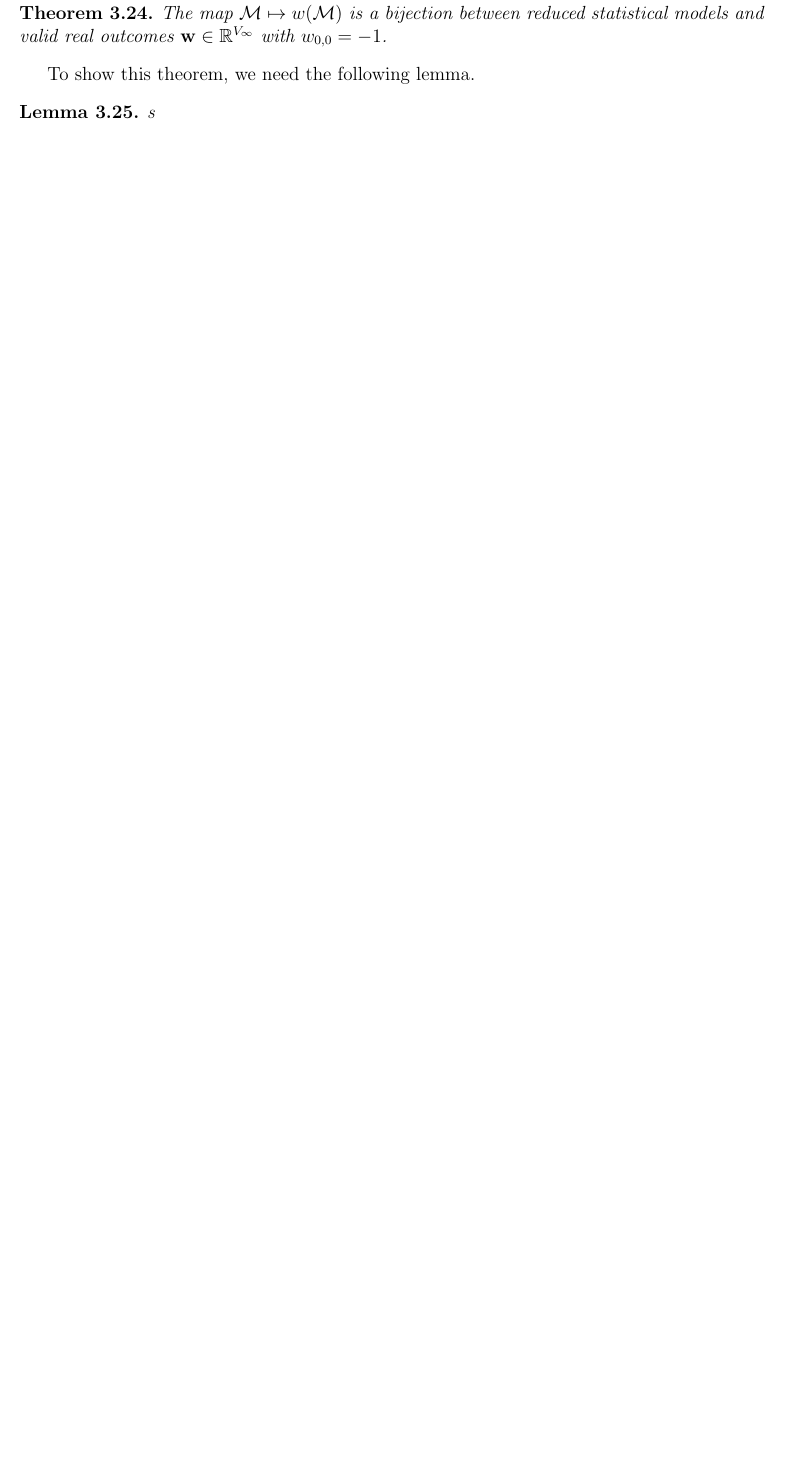
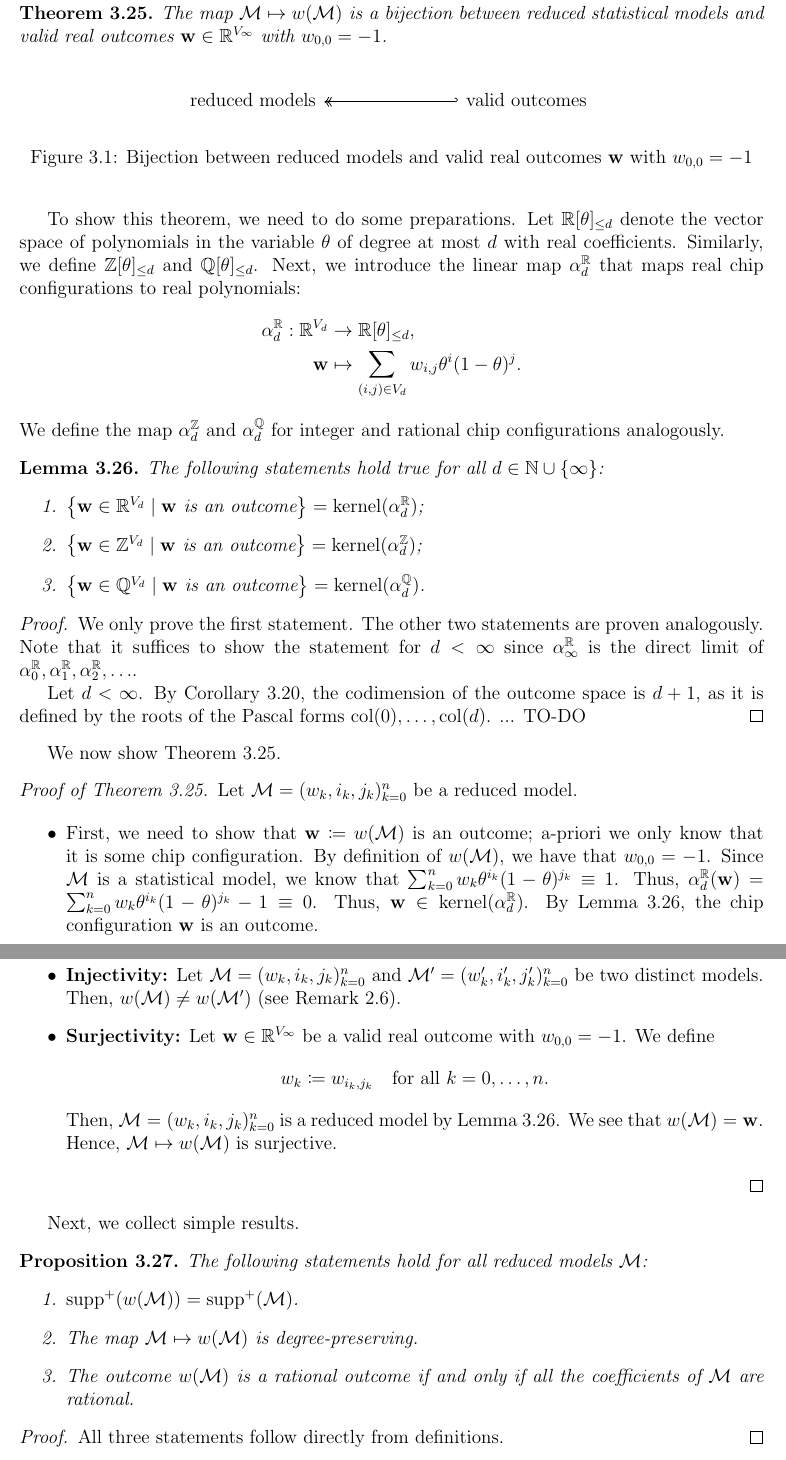
Before and after one commit to geniegeist/master-thesis, a LaTeX thesis (main/thesis.tex, which reads main/chap3.tex): part of page 29 of 30 before the commit and two parts of pages 29 and 30 of 31 after it, the two joined at a grey line, cut so that both start at the same text, the shorter picture padded with empty space. Compiled offline with pdfLaTeX.

Commit message:
I did something

```diff
--- a/main/chap3.tex
+++ b/main/chap3.tex
@@ -420,12 +423,71 @@ Note that the map \( \mathbf w(\mathcal{M}) \) defines a \emph{real} chipsplitti
     in the probability simplex \( \Delta_9 \). As it turns out \( \mathcal{M} \) is indeed a reduced statistical model by the next theorem.
 \end{example}
 
-\begin{theorem}
+\begin{theorem}\label{thm:outcome-reduced-model}
     The map \( \mathcal{M} \mapsto w(\mathcal{M}) \) is a bijection between reduced statistical models and valid real outcomes \( \mathbf w \in \mathbb{R}^{V_\infty} \) with \( w_{0,0} = -1 \).
 \end{theorem}
 
-To show this theorem, we need the following lemma.
+\begin{figure}[H]
+    \centering
+    % https://tikzcd.yichuanshen.de/#N4Igdg9gJgpgziAXAbVABwnAlgFyxMJZABgBpiBdUkANwEMAbAVxiRAB12cYAPHYAE4woTAMbCABAFtoMBnAC+IBaXSZc+QigDM5KrUYs2nbn2D0GWKBIhMcoiFPhKF+4QHN4RUADMBjpABGahwIJDIQAAsYOig2HAB3CGjYhBC6LAY2SIgIAGtGHGUKBSA
+\begin{tikzcd}
+    \text{reduced models} &  &  & \text{valid outcomes} \arrow[lll, two heads, hook']
+    \end{tikzcd}
+    \caption{Bijection between reduced models and valid real outcomes \( \mathbf w \) with \( w_{0,0} = -1 \)}
+\end{figure}
 
-\begin{lemma}
-    s
+
+To show this theorem, we need to do some preparations. Let \( \mathbb{R}[\theta]_{\leq d} \) denote the vector space of polynomials in the variable \( \theta \) of degree at most \( d \) with real coefficients. Similarly, we define \( \mathbb{Z}[\theta]_{\leq d} \) and \( \mathbb{Q}[\theta]_{\leq d} \). Next, we introduce the linear map \( \alpha_{d}^{\mathbb R} \) that maps real chip configurations to real polynomials:
+\begin{align*}
+    \alpha_d^{\mathbb R}: \mathbb{R}^{V_d} &\to \mathbb{R}[\theta]_{\leq d}, \\
+    \mathbf{w} &\mapsto \sum_{(i,j) \in V_d} w_{i,j} \theta^{i}(1-\theta)^j.
+\end{align*}
+We define the map \( \alpha_d^{\mathbb Z} \) and \( \alpha_d^{\mathbb Q} \) for integer and rational chip configurations analogously.
+
+\begin{lemma}\label{lem:kernel-noo}
+    The following statements hold true for all \( d \in \mathbb{N} \cup \left\{ \infty \right\} \):
+    \begin{enumerate}
+        \item \( \left\{ \mathbf w \in \mathbb R^{V_d} \mid \text{\( \mathbf{w} \) is an outcome} \right\} = \mathrm{kernel}(\alpha_d^{\mathbb R})\);
+        \item \( \left\{ \mathbf w \in \mathbb Z^{V_d} \mid \text{\( \mathbf{w} \) is an outcome} \right\} = \mathrm{kernel}(\alpha_d^{\mathbb Z})\);
+        \item \( \left\{ \mathbf w \in \mathbb Q^{V_d} \mid \text{\( \mathbf{w} \) is an outcome} \right\} = \mathrm{kernel}(\alpha_d^{\mathbb Q})\).
+    \end{enumerate}
 \end{lemma}
+
+\begin{proof}
+    We only prove the first statement. The other two statements are proven analogously. Note that it suffices to show the statement for \( d < \infty \) since \( \alpha_\infty^\mathbb{R} \) is the direct limit of \( \alpha^{\mathbb R}_0, \alpha^{\mathbb R}_1, \alpha^{\mathbb R}_2, \dots \).
+
+    Let \( d < \infty \). By Corollary \ref{cor:pascal-basis-2323}, the codimension of the outcome space is \( d+1 \), as it is defined by the roots of the Pascal forms \( \mathrm{col}(0), \dots, \mathrm{col}(d) \). ... TO-DO
+\end{proof}
+
+We now show Theorem \ref{thm:outcome-reduced-model}.
+
+\begin{proof}[Proof of Theorem \ref{thm:outcome-reduced-model}]
+    Let \( \mathcal{M} = (w_k,i_k,j_k)_{k=0}^n \) be a reduced model.
+
+    \begin{itemize}
+        \item First, we need to show that \( \mathbf w \coloneqq w(\mathcal{M}) \) is an outcome; a-priori we only know that it is some chip configuration. By definition of \( w(\mathcal{M}) \), we have that \( w_{0,0} = -1 \). Since \( \mathcal{M} \) is a statistical model, we know that \( \sum_{k=0}^n w_k \theta^{i_k} (1-\theta)^{j_k} \equiv 1 \). Thus, \( \alpha_d^{\mathbb R}(\mathbf w) = \sum_{k=0}^n w_k \theta^{i_k} (1-\theta)^{j_k} -1 \equiv 0 \). Thus, \( \mathbf{w} \in \mathrm{kernel}(\alpha_d^{\mathbb R}) \). By Lemma \ref{lem:kernel-noo}, the chip configuration \( \mathbf w \) is an outcome.
+
+        \item \textbf{Injectivity:} Let \( \mathcal{M} = (w_k,i_k,j_k)^n_{k=0} \) and \( \mathcal{M}' = (w'_k,i'_k,j'_k)^n_{k=0} \) be two distinct models. Then, \( w(\mathcal{M}) \neq w(\mathcal{M}') \) (see Remark \ref{rem:equivalent-models}).
+
+        \item \textbf{Surjectivity:} Let \( \mathbf w \in \mathbb{R}^{V_\infty} \) be a valid real outcome with \( w_{0,0} = -1 \). We define
+        \begin{align*}
+            w_k &\coloneqq w_{i_k,j_k} \quad \text{for all } k = 0, \dots, n.
+        \end{align*}
+        Then, \( \mathcal{M}= (w_k,i_k,j_k)^n_{k=0} \) is a reduced model by Lemma \ref{lem:kernel-noo}. We see that \( w(\mathcal{M}) = \mathbf w \). Hence, \( \mathcal{M} \mapsto w(\mathcal{M}) \) is surjective.
+    \end{itemize}
+\end{proof}
+
+Next, we collect simple results.
+
+\begin{proposition}
+    The following statements hold for all reduced models \( \mathcal{M} \):
+    \begin{enumerate}
+        \item \( \mathrm{supp}^+(w(\mathcal{M})) = \mathrm{supp}^+(\mathcal{M})\).
+        \item The map \( \mathcal{M} \mapsto w(\mathcal{M}) \) is degree-preserving.
+        \item The outcome \( w(\mathcal{M}) \) is a rational outcome if and only if all the coefficients of \( \mathcal{M} \) are rational.
+    \end{enumerate}
+\end{proposition}
+
+\begin{proof}
+    All three statements follow directly from definitions.
+\end{proof}
--- a/main/thesis.tex
+++ b/main/thesis.tex
@@ -28,6 +28,7 @@
 \usepackage{algpseudocode}
 
 \newtheorem{theorem}{Theorem}[chapter]
+\newtheorem*{theorem*}{Theorem}
 \newtheorem{proposition}[theorem]{Proposition}
 \newtheorem{lemma}[theorem]{Lemma}
 \newtheorem{corollary}[theorem]{Corollary}
```
Also changed, not shown: main/chap2.tex (+4 -0 lines), main/thesis.pdf, main/chap3.tex (17 more changed lines).
